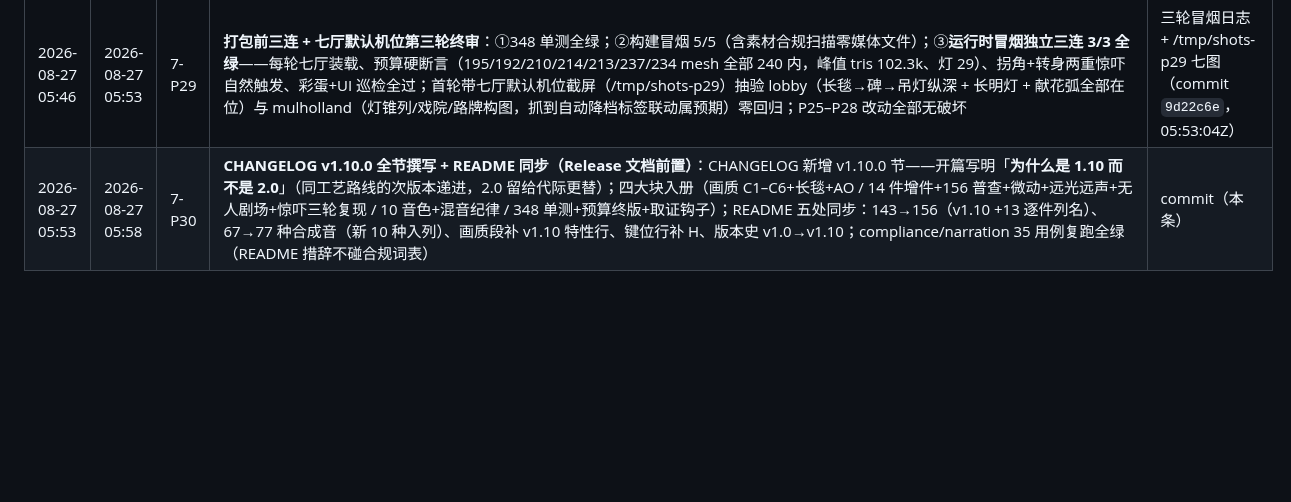
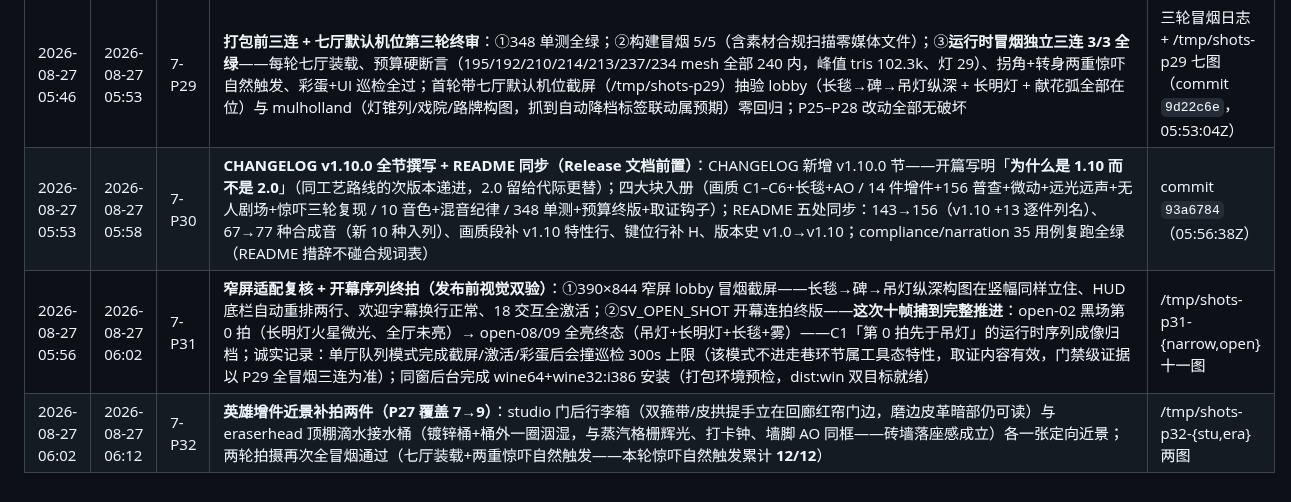
Before and after one commit to daleselaji-dev/DavidLinch-Archive, a Markdown page: WORKLOG.md, the part around the change. Drawn GitHub-style; blank space fills up the shorter version.

Commit message:
v1.10 P31/P32（发布前视觉双验+近景补拍）：窄屏构图成立；开幕连拍捕到第0拍→全亮完整推进；行李箱/接水桶近景补齐；惊吓自然触发累计 12/12；wine 打包环境就绪
Co-authored-by: DDDonut <daleselaji-dev@users.noreply.github.com>

```diff
--- a/WORKLOG.md
+++ b/WORKLOG.md
@@ -300,4 +300,6 @@
 | 2026-08-27 05:02 | 2026-08-27 05:42 | 6-P27 | **抛光第 27 遍：本轮 14 件英雄增件近景终审（七厅逐件定向机位取证）**：每件新增资产各补一张近景成画（P22 是出生点全景、本遍是增件本身）——①lobby 绞盘特写三轮定档（首两轮撞天鹅绒触摸柱/画幅裁切，第三轮 (-11.4,0.3) 1.9m 机位：黄铜背板/绞鼓缠缆/木摇柄/棘轮爪/立缆沿柱全部可读）；②twinpeaks 信箱排四轮定档（**排障一发：swiftshader 合成器滞后**——瞬移即时生效但 capturePage 拿到的是旧合成帧，4.5s 延迟两轮全拍成瞬移前画面且机位日志自证坐标正确；延迟提到 14s + 南移避前景电线杆后成画：三箱高矮歪斜/中箱门敞/右箱红旗全读出）；③eraserhead 更衣柜排一拍成画（通风缝/03-05 号牌/虚掩中门/05 挂锁/打卡钟/汇流排同框）；④bluevelvet 穿衣镜（防尘布搭顶/暗玻/A 字腿/邻桌灯暖反光接住——拍中「帷幕在你背后合拢了一次」怪谈字幕）；⑤mulholland 呼叫铃（铃盖铃锤/按钮盒/LLAMADA 牌/粉笔正字，与观众席灯珠、台上蓝盒子、聚光尘埃锥同框成画）；⑥studio 转椅+书桌（绿罩灯下蛛脚椅拉离桌半步）；⑦archive 缩微站+索引灯箱（1980 象人年幕/灯箱格阵/阅览桌同框）；**六轮定向拍摄每轮同时是完整运行时冒烟全过**（七厅装载+惊吓自然触发+彩蛋+UI 巡检——本遍即三连之上再加六连）；截屏延迟口径入册：定向机位一律 ≥14s 防旧帧 | /tmp/shots-p27-final 七图 + 六轮冒烟日志（commit `212f40a`，05:43:12Z） |
 | 2026-08-27 05:41 | 2026-08-27 05:46 | 7-P28 | **门禁 51–53 勾选入册 + 文档同步（54 前置收口）**：QUALITY_GATES 51（C1–C6 逐项勾选：第 0 拍/尘埃流/呼吸全馆化/积水洼/分级两轮复核/低档三轮点验各附证据指针）、52（14 件终版入册 + 普查 156 + 阈值重锁 + 惊吓 7/7 + 预算峰值 237/102.3k/29）、53（**终版 10 种新音色**：6 交互 + 4 远声，audio.test 三组 20 用例）全绿勾选；PRODUCTION_PLAN §2 双峰件 2 修正入册（底单投币望远镜→路边信箱排，观景镜 v1.3 已在）；TESTING 同步：用例数 251→348、覆盖表补 post/kit/v110-interactions/captions/antiplastic 五行、新增「v1.10 新增抽查」手工段（第 0 拍/长毯/14 件抽样/远光远声/微动 8 处/无人剧场/10 音色/墙脚 AO） | commit `06b7374`（05:45:30Z） |
 | 2026-08-27 05:46 | 2026-08-27 05:53 | 7-P29 | **打包前三连 + 七厅默认机位第三轮终审**：①348 单测全绿；②构建冒烟 5/5（含素材合规扫描零媒体文件）；③**运行时冒烟独立三连 3/3 全绿**——每轮七厅装载、预算硬断言（195/192/210/214/213/237/234 mesh 全部 240 内，峰值 tris 102.3k、灯 29）、拐角+转身两重惊吓自然触发、彩蛋+UI 巡检全过；首轮带七厅默认机位截屏（/tmp/shots-p29）抽验 lobby（长毯→碑→吊灯纵深 + 长明灯 + 献花弧全部在位）与 mulholland（灯锥列/戏院/路牌构图，抓到自动降档标签联动属预期）零回归；P25–P28 改动全部无破坏 | 三轮冒烟日志 + /tmp/shots-p29 七图（commit `9d22c6e`，05:53:04Z） |
-| 2026-08-27 05:53 | 2026-08-27 05:58 | 7-P30 | **CHANGELOG v1.10.0 全节撰写 + README 同步（Release 文档前置）**：CHANGELOG 新增 v1.10.0 节——开篇写明「**为什么是 1.10 而不是 2.0**」（同工艺路线的次版本递进，2.0 留给代际更替）；四大块入册（画质 C1–C6+长毯+AO / 14 件增件+156 普查+微动+远光远声+无人剧场+惊吓三轮复现 / 10 音色+混音纪律 / 348 单测+预算终版+取证钩子）；README 五处同步：143→156（v1.10 +13 逐件列名）、67→77 种合成音（新 10 种入列）、画质段补 v1.10 特性行、键位行补 H、版本史 v1.0→v1.10；compliance/narration 35 用例复跑全绿（README 措辞不碰合规词表） | commit（本条） |
+| 2026-08-27 05:53 | 2026-08-27 05:58 | 7-P30 | **CHANGELOG v1.10.0 全节撰写 + README 同步（Release 文档前置）**：CHANGELOG 新增 v1.10.0 节——开篇写明「**为什么是 1.10 而不是 2.0**」（同工艺路线的次版本递进，2.0 留给代际更替）；四大块入册（画质 C1–C6+长毯+AO / 14 件增件+156 普查+微动+远光远声+无人剧场+惊吓三轮复现 / 10 音色+混音纪律 / 348 单测+预算终版+取证钩子）；README 五处同步：143→156（v1.10 +13 逐件列名）、67→77 种合成音（新 10 种入列）、画质段补 v1.10 特性行、键位行补 H、版本史 v1.0→v1.10；compliance/narration 35 用例复跑全绿（README 措辞不碰合规词表） | commit `93a6784`（05:56:38Z） |
+| 2026-08-27 05:56 | 2026-08-27 06:02 | 7-P31 | **窄屏适配复核 + 开幕序列终拍（发布前视觉双验）**：①390×844 窄屏 lobby 冒烟截屏——长毯→碑→吊灯纵深构图在竖幅同样立住、HUD 底栏自动重排两行、欢迎字幕换行正常、18 交互全激活；②SV_OPEN_SHOT 开幕连拍终版——**这次十帧捕到完整推进**：open-02 黑场第 0 拍（长明灯火星微光、全厅未亮）→ open-08/09 全亮终态（吊灯+长明灯+长毯+雾）——C1「第 0 拍先于吊灯」的运行时序列成像归档；诚实记录：单厅队列模式完成截屏/激活/彩蛋后会撞巡检 300s 上限（该模式不进走巷环节属工具态特性，取证内容有效，门禁级证据以 P29 全冒烟三连为准）；同窗后台完成 wine64+wine32:i386 安装（打包环境预检，dist:win 双目标就绪） | /tmp/shots-p31-{narrow,open} 十一图 |
+| 2026-08-27 06:02 | 2026-08-27 06:12 | 7-P32 | **英雄增件近景补拍两件（P27 覆盖 7→9）**：studio 门后行李箱（双箍带/皮拱提手立在回廊红帘门边，磨边皮革暗部仍可读）与 eraserhead 顶棚滴水接水桶（镀锌桶+桶外一圈洇湿，与蒸汽格栅辉光、打卡钟、墙脚 AO 同框——砖墙落座感成立）各一张定向近景；两轮拍摄再次全冒烟通过（七厅装载+两重惊吓自然触发——本轮惊吓自然触发累计 **12/12**） | /tmp/shots-p32-{stu,era} 两图 |
```
